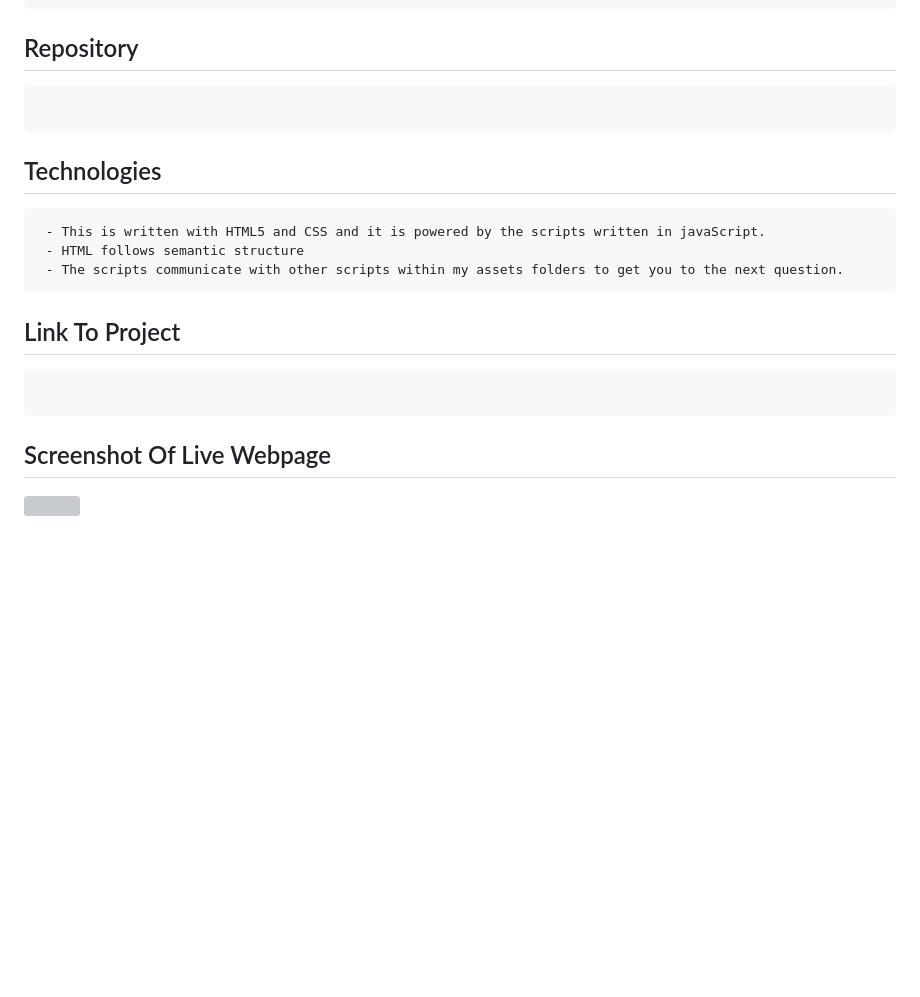
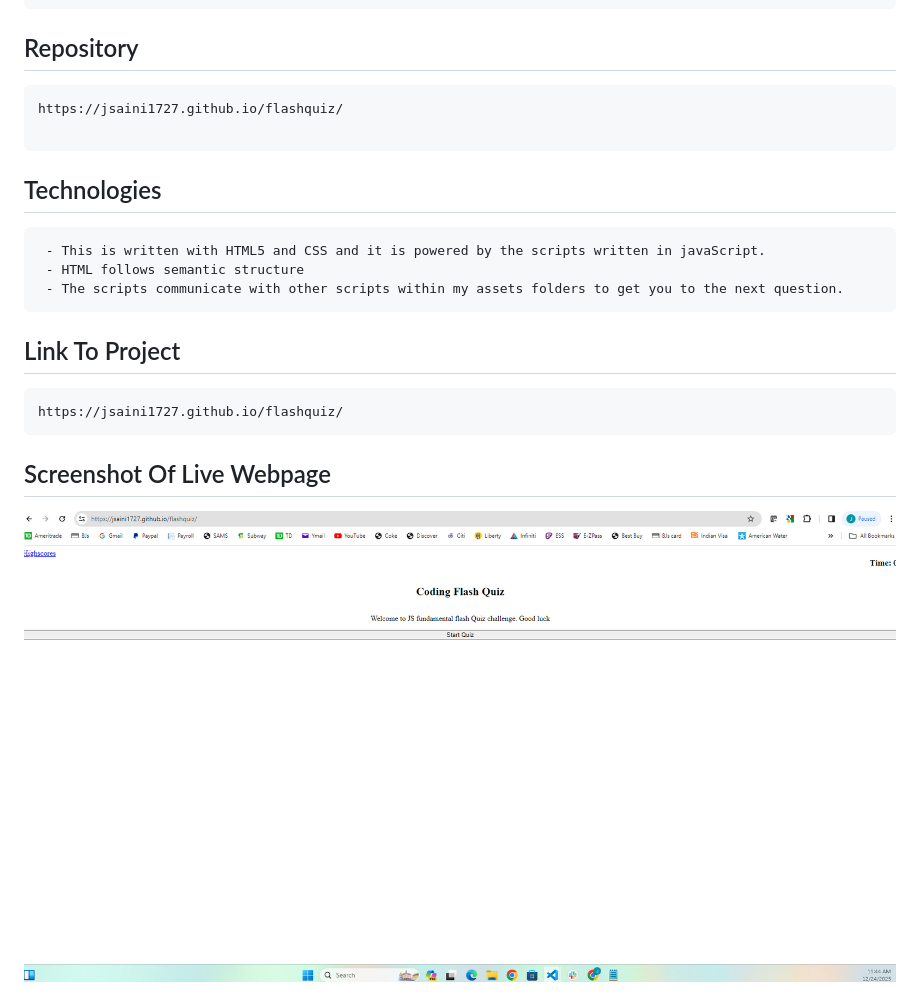
Before and after one commit to jsaini1727/flashquiz, a Markdown page: README.md, the part around the change printed below. Rendered like a GitHub page; pictures changed too: assets/images/Screenshot FlashQuiz.png (added); blank space fills up the shorter version; grey boxes are pictures that could not be loaded.

````diff
--- a/README.md
+++ b/README.md
@@ -8,6 +8,7 @@ This has been the toughest project for me by far in my life. This was largely ow
 
 ## Repository
 ```
+https://jsaini1727.github.io/flashquiz/
 
 ```
 
@@ -20,7 +21,7 @@ This has been the toughest project for me by far in my life. This was largely ow
 
 ## Link To Project
 ```
-
+https://jsaini1727.github.io/flashquiz/
 ```
 ## Screenshot Of Live Webpage
 
````
Also changed, not shown: other parts of README.md (+1 -1 lines).
